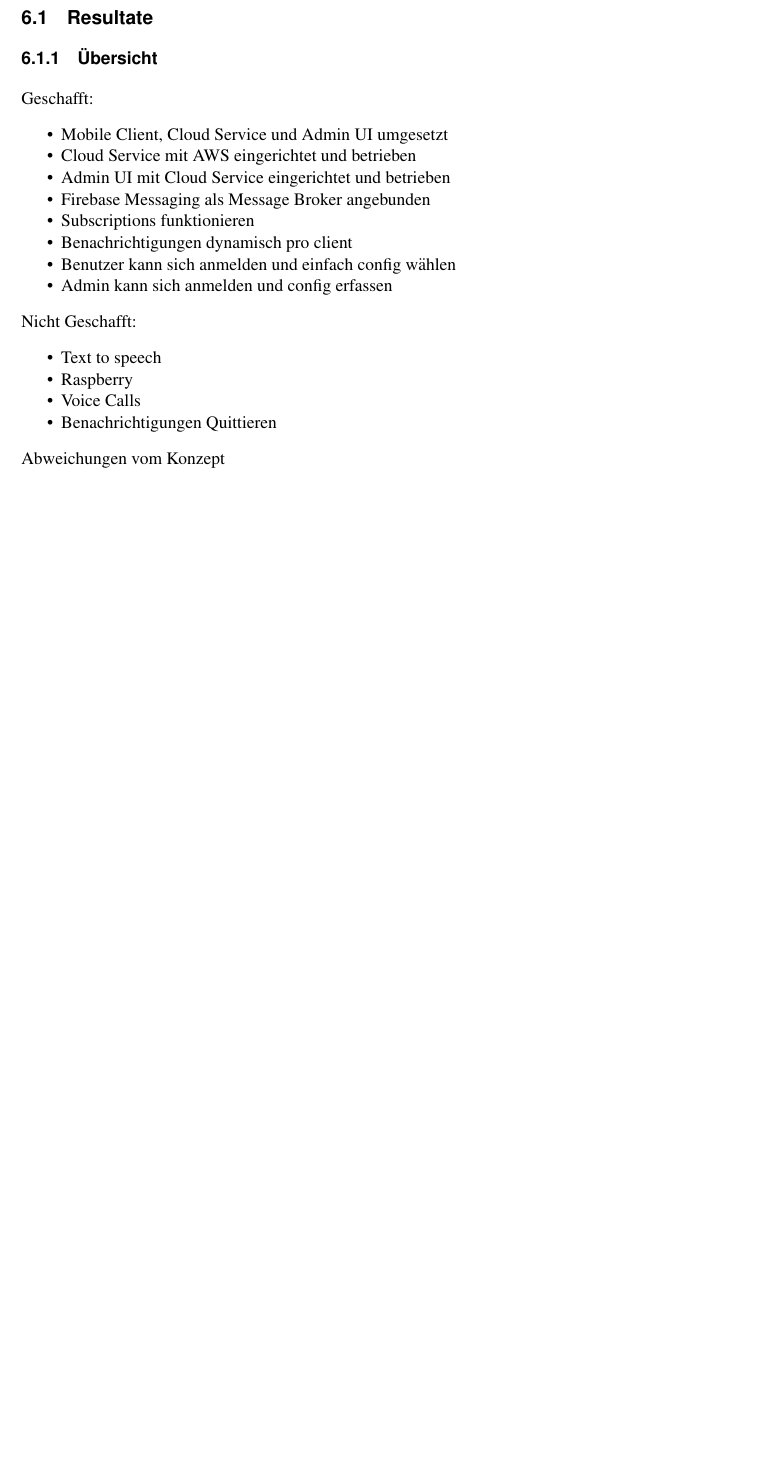
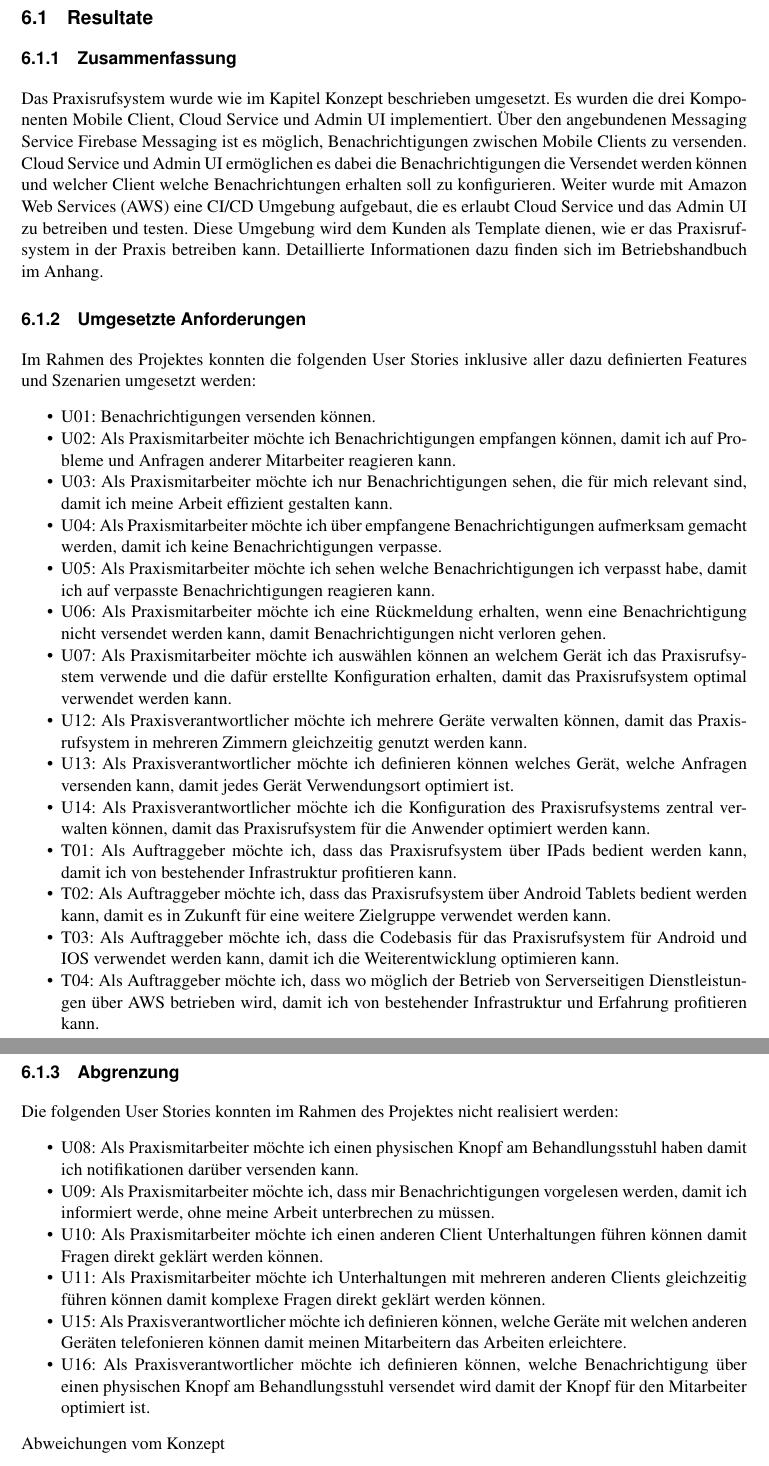
Before and after one commit to IP5-Cloudbasiertes-Praxisrufsystem/IP5-documentation, a LaTeX document (src/cloudbasiertes_praxisrufsystem.tex, which reads src/sections/realisation.tex): part of page 46 of 55 before the commit and two parts of pages 46 and 47 of 57 after it, the two joined at a grey line, cut so that both start at the same text, the shorter picture padded with empty space. Compiled offline with pdfLaTeX.

Commit message:
Work on results

```diff
--- a/src/sections/realisation.tex
+++ b/src/sections/realisation.tex
@@ -2,29 +2,51 @@
 
 \subsection{Resultate}
 
-\subsubsection{Übersicht}
+\subsubsection{Zusammenfassung}
 
-Geschafft:
+Das Praxisrufsystem wurde wie im Kapitel Konzept beschrieben umgesetzt.
+Es wurden die drei Komponenten Mobile Client, Cloud Service und Admin UI implementiert.
+Über den angebundenen Messaging Service Firebase Messaging ist es möglich, Benachrichtigungen zwischen Mobile Clients zu versenden.
+Cloud Service und Admin UI ermöglichen es dabei die Benachrichtigungen die Versendet werden können und welcher Client welche Benachrichtungen erhalten soll zu konfigurieren.
+Weiter wurde mit Amazon Web Services (AWS) eine CI/CD Umgebung aufgebaut, die es erlaubt Cloud Service und das Admin UI zu betreiben und testen.
+Diese Umgebung wird dem Kunden als Template dienen, wie er das Praxisrufsystem in der Praxis betreiben kann.
+Detaillierte Informationen dazu finden sich im Betriebshandbuch im Anhang.
+
+
+\subsubsection{Umgesetzte Anforderungen}
+
+Im Rahmen des Projektes konnten die folgenden User Stories inklusive aller dazu definierten Features und Szenarien umgesetzt werden:
 
 \begin{itemize}
-    \item Mobile Client, Cloud Service und Admin UI umgesetzt
-    \item Cloud Service mit AWS eingerichtet und betrieben
-    \item Admin UI mit Cloud Service eingerichtet und betrieben
-    \item Firebase Messaging als Message Broker angebunden
-    \item Subscriptions funktionieren
-    \item Benachrichtigungen dynamisch pro client
-    \item Benutzer kann sich anmelden und einfach config wählen
-    \item Admin kann sich anmelden und config erfassen
+    \item U01: Benachrichtigungen versenden können.
+    \item U02: Als Praxismitarbeiter möchte ich Benachrichtigungen empfangen können, damit ich auf Probleme und Anfragen anderer Mitarbeiter reagieren kann.
+    \item U03: Als Praxismitarbeiter möchte ich nur Benachrichtigungen sehen, die für mich relevant sind, damit ich meine Arbeit effizient gestalten kann.
+    \item U04: Als Praxismitarbeiter möchte ich über empfangene Benachrichtigungen aufmerksam gemacht werden, damit ich keine Benachrichtigungen verpasse.
+    \item U05: Als Praxismitarbeiter möchte ich sehen welche Benachrichtigungen ich verpasst habe, damit ich auf verpasste Benachrichtigungen reagieren kann.
+    \item U06: Als Praxismitarbeiter möchte ich eine Rückmeldung erhalten, wenn eine Benachrichtigung nicht versendet werden kann, damit Benachrichtigungen nicht verloren gehen.
+    \item U07: Als Praxismitarbeiter möchte ich auswählen können an welchem Gerät ich das Praxisrufsystem verwende und die dafür erstellte Konfiguration erhalten, damit das Praxisrufsystem optimal verwendet werden kann.
+    \item U12: Als Praxisverantwortlicher möchte ich mehrere Geräte verwalten können, damit das Praxisrufsystem in mehreren Zimmern gleichzeitig genutzt werden kann.
+    \item U13: Als Praxisverantwortlicher möchte ich definieren können welches Gerät, welche Anfragen versenden kann, damit jedes Gerät Verwendungsort optimiert ist.
+    \item U14: Als Praxisverantwortlicher möchte ich die Konfiguration des Praxisrufsystems zentral verwalten können, damit das Praxisrufsystem für die Anwender optimiert werden kann.
+    \item T01: Als Auftraggeber möchte ich, dass das Praxisrufsystem über IPads bedient werden kann, damit ich von bestehender Infrastruktur profitieren kann.
+    \item T02: Als Auftraggeber möchte ich, dass das Praxisrufsystem über Android Tablets bedient werden kann, damit es in Zukunft für eine weitere Zielgruppe verwendet werden kann.
+    \item T03: Als Auftraggeber möchte ich, dass die Codebasis für das Praxisrufsystem für Android und IOS verwendet werden kann, damit ich die Weiterentwicklung optimieren kann.
+    \item T04: Als Auftraggeber möchte ich, dass wo möglich der Betrieb von Serverseitigen Dienstleistungen über AWS betrieben wird, damit ich von bestehender Infrastruktur und Erfahrung profitieren kann.
 \end{itemize}
 
-Nicht Geschafft:
+\subsubsection{Abgrenzung}
+
+Die folgenden User Stories konnten im Rahmen des Projektes nicht realisiert werden:
 
 \begin{itemize}
-    \item Text to speech
-    \item Raspberry
-    \item Voice Calls
-    \item Benachrichtigungen Quittieren
+    \item U08: Als Praxismitarbeiter möchte ich einen physischen Knopf am Behandlungsstuhl haben damit ich notifikationen darüber versenden kann.
+    \item U09: Als Praxismitarbeiter möchte ich, dass mir Benachrichtigungen vorgelesen werden, damit ich informiert werde, ohne meine Arbeit unterbrechen zu müssen.
+    \item U10: Als Praxismitarbeiter möchte ich einen anderen Client Unterhaltungen führen können damit Fragen direkt geklärt werden können.
+    \item U11: Als Praxismitarbeiter möchte ich Unterhaltungen mit mehreren anderen Clients gleichzeitig führen können damit komplexe Fragen direkt geklärt werden können.
+    \item U15: Als Praxisverantwortlicher möchte ich definieren können, welche Geräte mit welchen anderen Geräten telefonieren können damit meinen Mitarbeitern das Arbeiten erleichtere.
+    \item U16: Als Praxisverantwortlicher möchte ich definieren können, welche Benachrichtigung über einen physischen Knopf am Behandlungsstuhl versendet wird damit der Knopf für den Mitarbeiter optimiert ist.
 \end{itemize}
+
 
 Abweichungen vom Konzept
 \begin{itemize}
```
Also changed, not shown: out/cloudbasiertes_praxisrufsystem.pdf.
